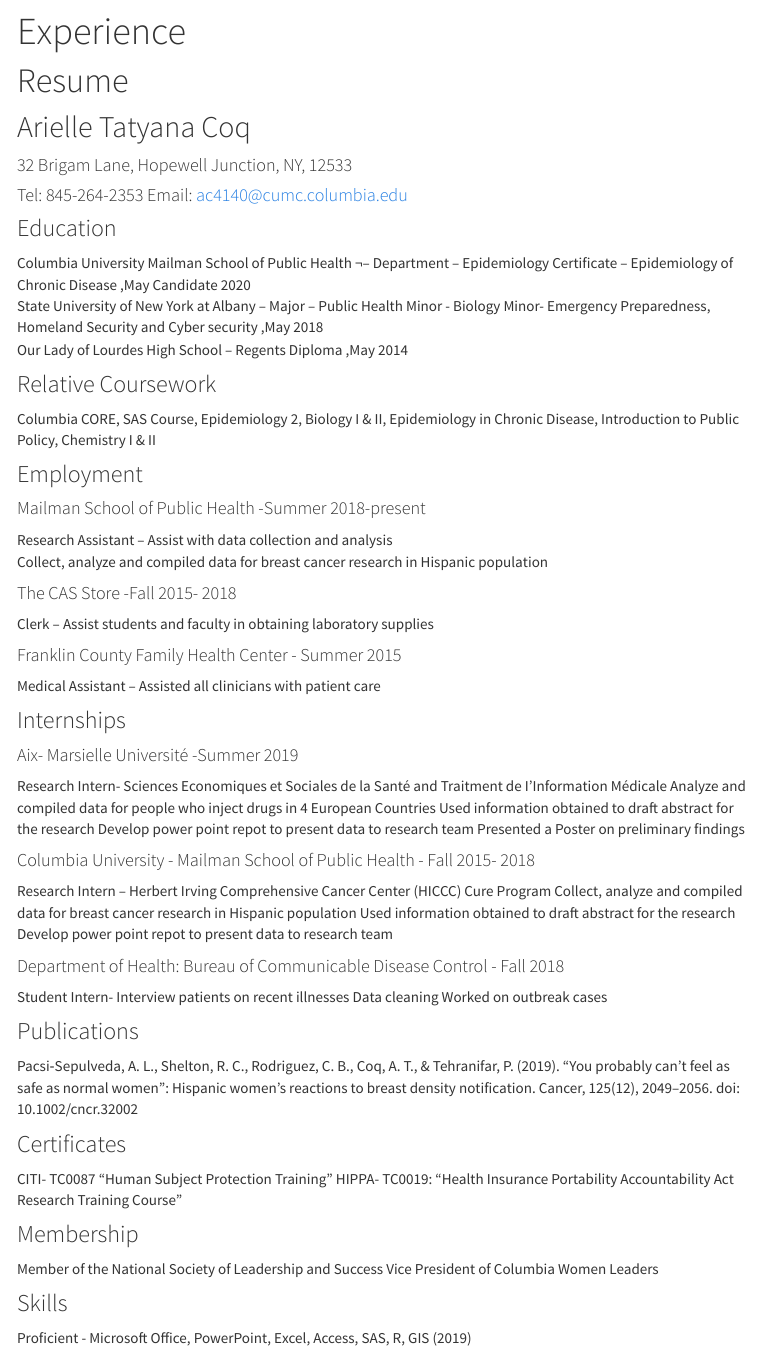
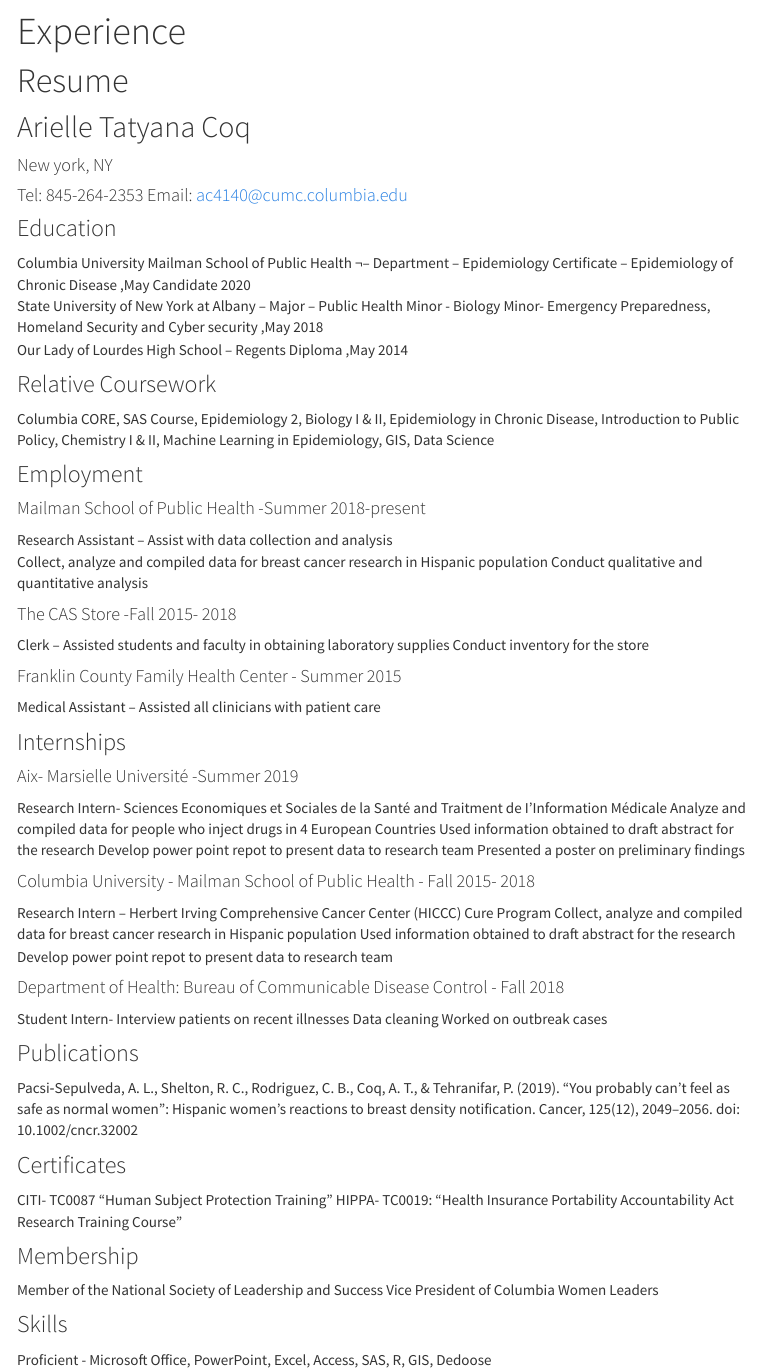
Before and after one commit to ArielleC33/ArielleC33.github.io, an R Markdown document (Experience.Rmd): the page in a window 1100 px wide, from 60 px down. The pictures show the output file Experience.html that the author committed with the source, opened offline; library style sheets and scripts come from the installed R packages; menus at the side of the page are left out.

Commit message:
More Updates on experiece page

```diff
--- a/Experience.Rmd
+++ b/Experience.Rmd
@@ -8,7 +8,7 @@
 #Resume
 
 ## Arielle Tatyana Coq
-#### 32 Brigam Lane, Hopewell Junction, NY, 12533
+#### New york, NY
 #### Tel: 845-264-2353	 Email: ac4140@cumc.columbia.edu
 ### Education
 Columbia University Mailman School of Public Health ¬– Department – Epidemiology Certificate – Epidemiology of Chronic Disease                                                              ,May Candidate 2020
@@ -17,16 +17,18 @@
 
 ###Relative Coursework
 Columbia CORE,		SAS Course,		Epidemiology 2,		Biology I & II,
-Epidemiology in Chronic Disease, 		Introduction to Public Policy, Chemistry I & II
+Epidemiology in Chronic Disease, 		Introduction to Public Policy, Chemistry I & II, Machine Learning in Epidemiology, GIS, Data Science
 
 ### Employment
 
 #### Mailman School of Public Health				                                   -Summer 2018-present
 Research Assistant – Assist with data collection and analysis
 Collect, analyze and compiled data for breast cancer research in Hispanic population
+Conduct qualitative and quantitative analysis
 
 #### The CAS Store    							                                           -Fall 2015- 2018
-Clerk – Assist students and faculty in obtaining laboratory supplies
+Clerk – Assisted students and faculty in obtaining laboratory supplies
+Conduct inventory for the store
 
 #### Franklin County Family Health Center 				                            - Summer 2015
 Medical Assistant – Assisted all clinicians with patient care
@@ -37,7 +39,7 @@
 Analyze and compiled data for people who inject drugs in 4 European Countries
 Used information obtained to draft abstract for the research
 Develop power point repot to present data to research team
-Presented a Poster on preliminary findings
+Presented a poster on preliminary findings
 
 #### Columbia University - Mailman School of Public Health                     - Fall 2015- 2018
 Research Intern – Herbert Irving Comprehensive Cancer Center (HICCC) Cure Program
@@ -62,4 +64,4 @@
 Vice President of Columbia Women Leaders
 
 ### Skills
-Proficient - Microsoft Office, PowerPoint, Excel, Access, SAS, R, GIS (2019)
+Proficient - Microsoft Office, PowerPoint, Excel, Access, SAS, R, GIS, Dedoose
```
Also changed, not shown: Dashboard.html, Experience.html, Plot_ly.html.
